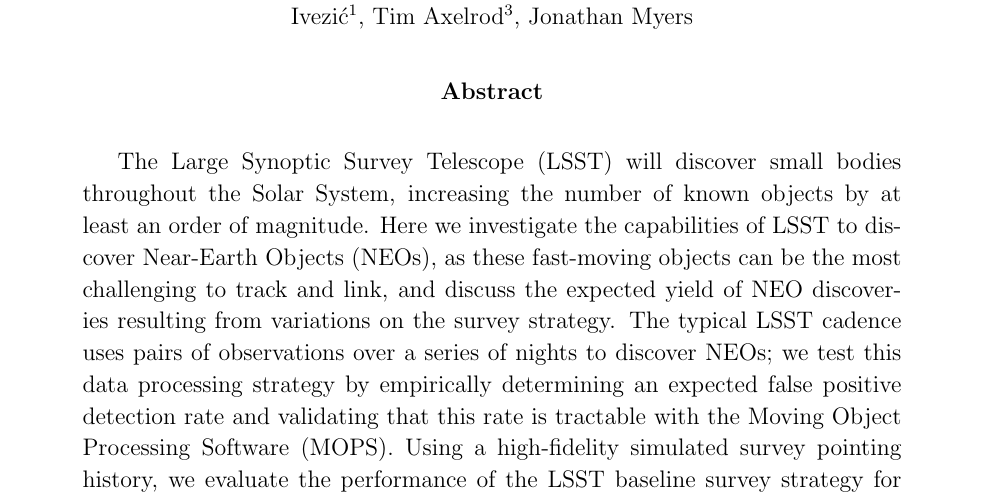
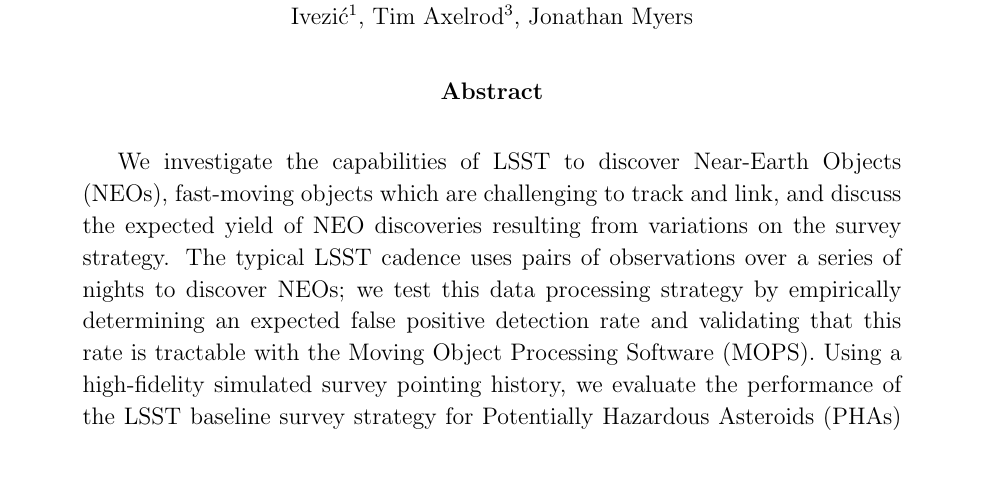
Before and after one commit to lsst-pst/neo_capabilities, a LaTeX paper (neo_capabilities.tex): part of page 1 of 63, cut so that both start at the same text, the shorter picture padded with empty space. Compiled offline with pdfLaTeX.

```diff
--- a/neo_capabilities.tex
+++ b/neo_capabilities.tex
@@ -53,10 +53,8 @@
 Avenue, Tucson, AZ 85721, USA}
 
 \begin{abstract}
-The Large Synoptic Survey Telescope (LSST) will discover small bodies throughout the Solar System,
-increasing the number of known objects by at least an order of magnitude. Here we investigate the
-capabilities of LSST to discover Near-Earth Objects (NEOs), as these fast-moving objects
-can be the most challenging to track and link, and discuss the expected yield of NEO discoveries
+We investigate the capabilities of LSST to discover Near-Earth Objects (NEOs), fast-moving objects
+which are challenging to track and link, and discuss the expected yield of NEO discoveries
 resulting from variations on the survey strategy. The typical LSST cadence uses pairs of observations
 over a series of nights to discover NEOs; we test this data processing strategy by empirically determining
 an expected false positive detection rate and validating that this rate is tractable with the Moving Object
```
Also changed, not shown: figures/PHA_cumulative_completeness.pdf (deleted), figures/PHA_cumulative_completeness.png (deleted), figures/astro_lsst_01_1016_completeness.pdf, figures/lsst_peakVmag.pdf, figures/minion_1016_completeness.pdf, figures/neos_2k_orbits.pdf, figures/peakVmag.pdf (deleted), figures/phas_2k_orbits.pdf (added), 3 other files.
